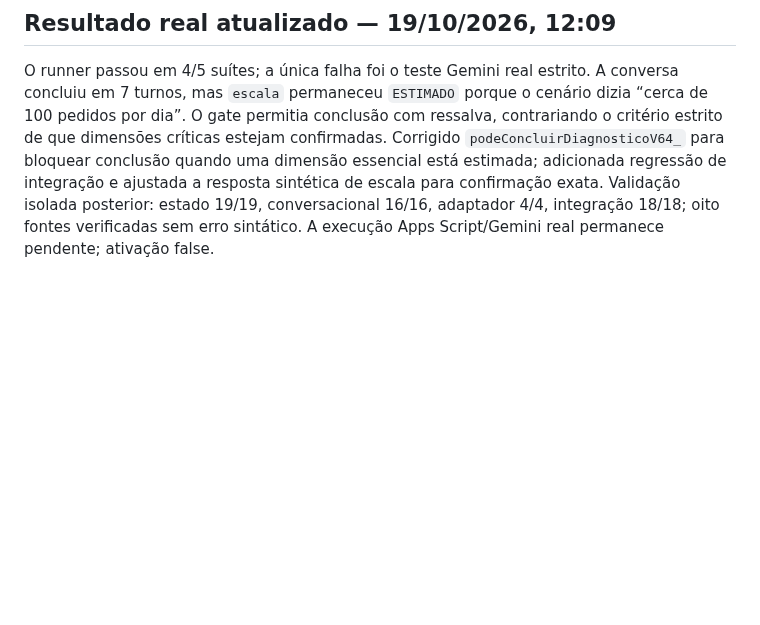
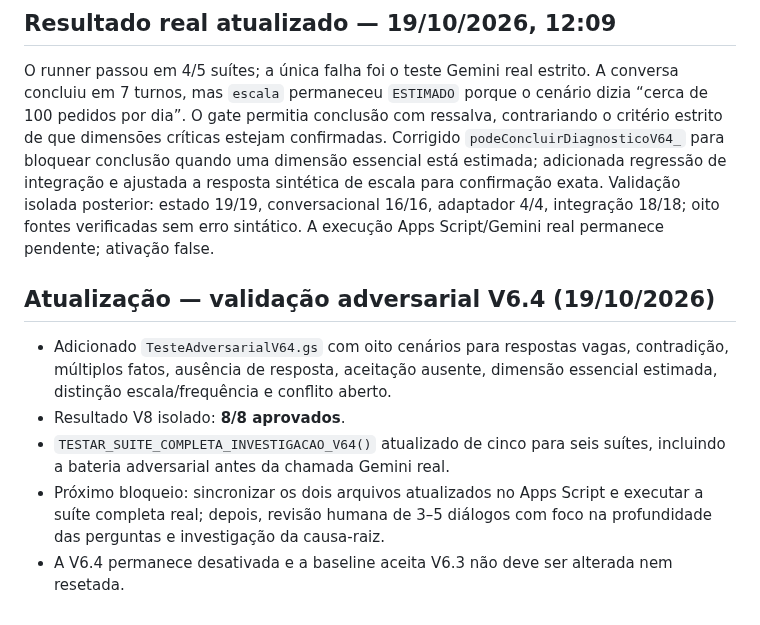
Before and after one commit to daluzdiego/FeedsSolutions, a Markdown page: STATUS_PROJETO.md, the part around the change. Drawn GitHub-style; blank space fills up the shorter version.

Commit message:
docs(v6.4): document adversarial investigation validation

```diff
--- a/STATUS_PROJETO.md
+++ b/STATUS_PROJETO.md
@@ -157,3 +157,11 @@ A execução mais recente em Apps Script falhou em 2 de 5 suítes. Estado explí
 ## Resultado real atualizado — 19/10/2026, 12:09
 
 O runner passou em 4/5 suítes; a única falha foi o teste Gemini real estrito. A conversa concluiu em 7 turnos, mas `escala` permaneceu `ESTIMADO` porque o cenário dizia “cerca de 100 pedidos por dia”. O gate permitia conclusão com ressalva, contrariando o critério estrito de que dimensões críticas estejam confirmadas. Corrigido `podeConcluirDiagnosticoV64_` para bloquear conclusão quando uma dimensão essencial está estimada; adicionada regressão de integração e ajustada a resposta sintética de escala para confirmação exata. Validação isolada posterior: estado 19/19, conversacional 16/16, adaptador 4/4, integração 18/18; oito fontes verificadas sem erro sintático. A execução Apps Script/Gemini real permanece pendente; ativação false.
+
+## Atualização — validação adversarial V6.4 (19/10/2026)
+
+- Adicionado `TesteAdversarialV64.gs` com oito cenários para respostas vagas, contradição, múltiplos fatos, ausência de resposta, aceitação ausente, dimensão essencial estimada, distinção escala/frequência e conflito aberto.
+- Resultado V8 isolado: **8/8 aprovados**.
+- `TESTAR_SUITE_COMPLETA_INVESTIGACAO_V64()` atualizado de cinco para seis suítes, incluindo a bateria adversarial antes da chamada Gemini real.
+- Próximo bloqueio: sincronizar os dois arquivos atualizados no Apps Script e executar a suíte completa real; depois, revisão humana de 3–5 diálogos com foco na profundidade das perguntas e investigação da causa-raiz.
+- A V6.4 permanece desativada e a baseline aceita V6.3 não deve ser alterada nem resetada.
```
